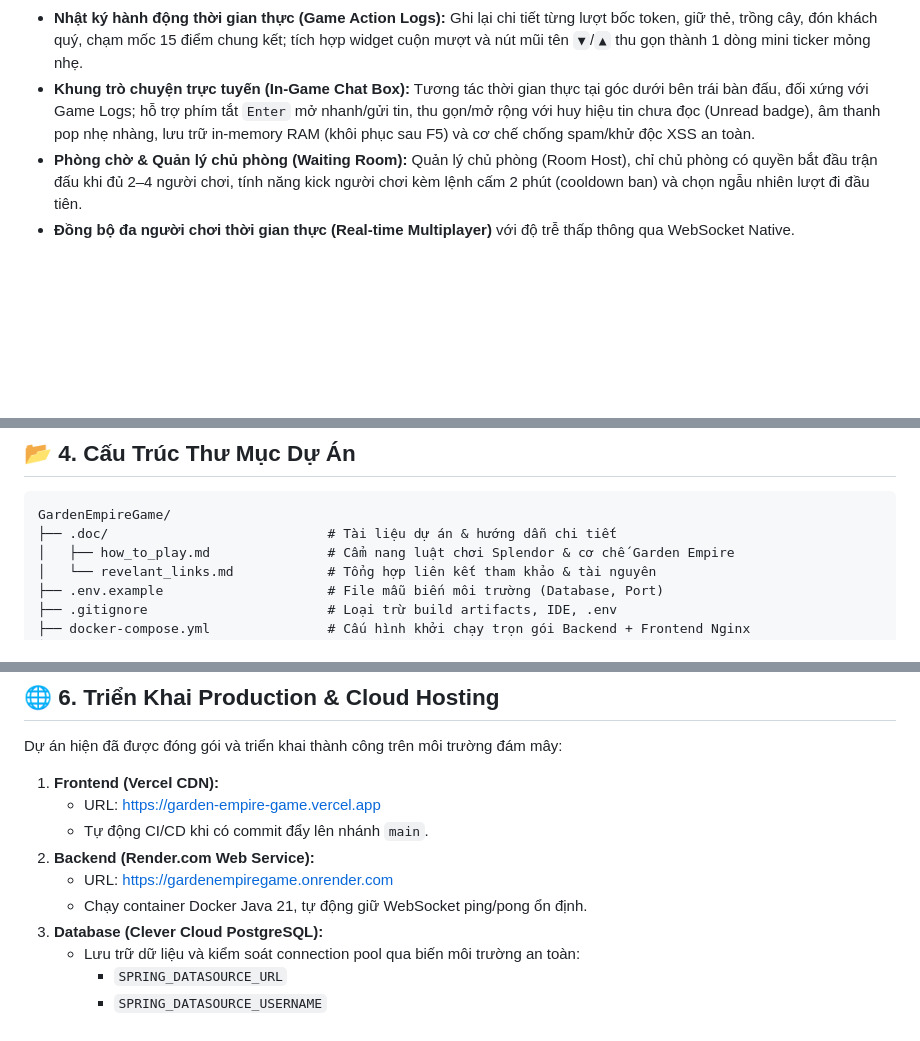
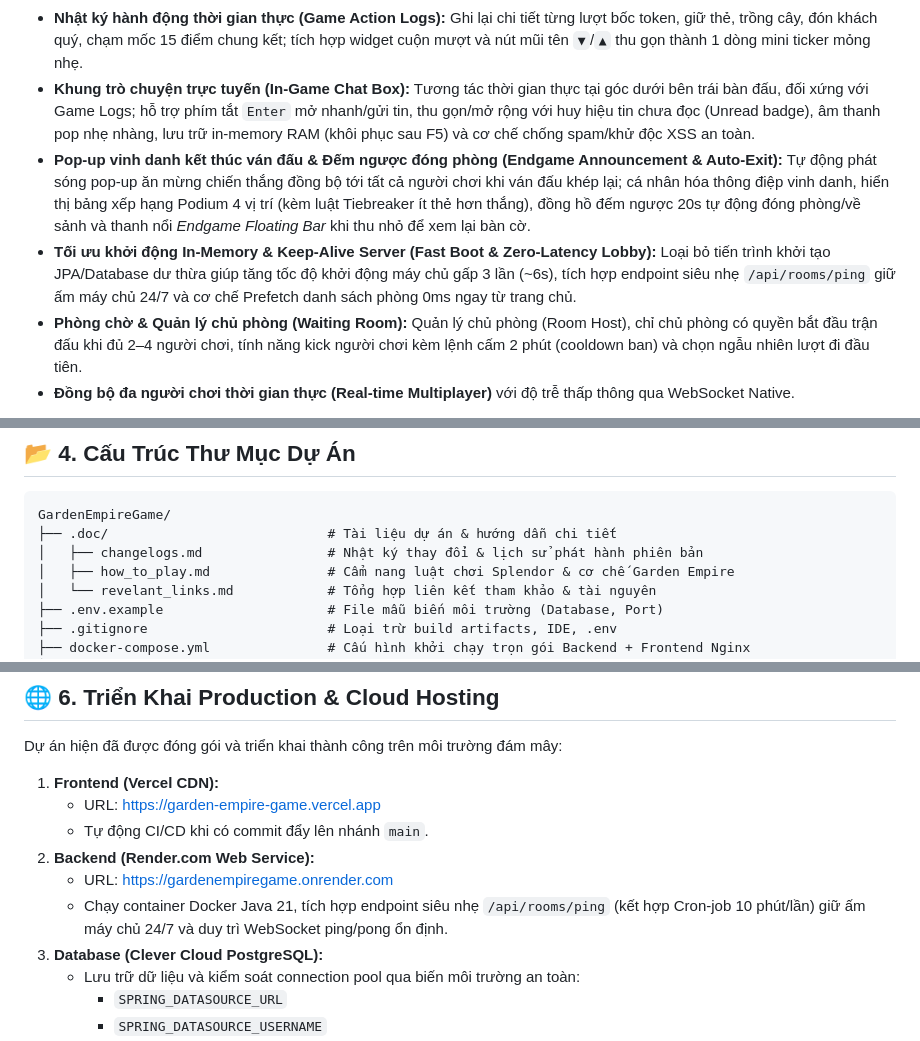
Before and after one commit to Sleepy2608/GardenEmpireGame, a Markdown page: README.md, 3 parts joined by grey strips. Drawn GitHub-style; blank space fills up the shorter version.

````diff
--- a/README.md
+++ b/README.md
@@ -35,6 +35,8 @@
 - **Hộp thông tin người chơi & Bóc tách tài nguyên cầm tay (Players' Box & Opponent Tokens Visibility):** Tái thiết kế toàn diện khung đối thủ chuẩn Wireframe 5 phân khu phân tách bởi đường viền ánh kim hoàng gia; bóc tách chi tiết từng viên trong **6 loại token đối thủ đang cầm trên tay** (Đất, Nước, Ánh Sáng, Hạt Giống, Dinh Dưỡng, Phân Bón Vàng), tích hợp dải giảm giá vĩnh viễn, cảnh báo chạm trần bài giữ (3/3) và chống tràn/gãy dòng tuyệt đối.
 - **Nhật ký hành động thời gian thực (Game Action Logs):** Ghi lại chi tiết từng lượt bốc token, giữ thẻ, trồng cây, đón khách quý, chạm mốc 15 điểm chung kết; tích hợp widget cuộn mượt và nút mũi tên `▼`/`▲` thu gọn thành 1 dòng mini ticker mỏng nhẹ.
 - **Khung trò chuyện trực tuyến (In-Game Chat Box):** Tương tác thời gian thực tại góc dưới bên trái bàn đấu, đối xứng với Game Logs; hỗ trợ phím tắt `Enter` mở nhanh/gửi tin, thu gọn/mở rộng với huy hiệu tin chưa đọc (Unread badge), âm thanh pop nhẹ nhàng, lưu trữ in-memory RAM (khôi phục sau F5) và cơ chế chống spam/khử độc XSS an toàn.
+- **Pop-up vinh danh kết thúc ván đấu & Đếm ngược đóng phòng (Endgame Announcement & Auto-Exit):** Tự động phát sóng pop-up ăn mừng chiến thắng đồng bộ tới tất cả người chơi khi ván đấu khép lại; cá nhân hóa thông điệp vinh danh, hiển thị bảng xếp hạng Podium 4 vị trí (kèm luật Tiebreaker ít thẻ hơn thắng), đồng hồ đếm ngược 20s tự động đóng phòng/về sảnh và thanh nổi *Endgame Floating Bar* khi thu nhỏ để xem lại bàn cờ.
+- **Tối ưu khởi động In-Memory & Keep-Alive Server (Fast Boot & Zero-Latency Lobby):** Loại bỏ tiến trình khởi tạo JPA/Database dư thừa giúp tăng tốc độ khởi động máy chủ gấp 3 lần (~6s), tích hợp endpoint siêu nhẹ `/api/rooms/ping` giữ ấm máy chủ 24/7 và cơ chế Prefetch danh sách phòng 0ms ngay từ trang chủ.
 - **Phòng chờ & Quản lý chủ phòng (Waiting Room):** Quản lý chủ phòng (Room Host), chỉ chủ phòng có quyền bắt đầu trận đấu khi đủ 2–4 người chơi, tính năng kick người chơi kèm lệnh cấm 2 phút (cooldown ban) và chọn ngẫu nhiên lượt đi đầu tiên.
 - **Đồng bộ đa người chơi thời gian thực (Real-time Multiplayer)** với độ trễ thấp thông qua WebSocket Native.
 
@@ -110,6 +112,7 @@ graph TD
 ```text
 GardenEmpireGame/
 ├── .doc/                            # Tài liệu dự án & hướng dẫn chi tiết
+│   ├── changelogs.md                # Nhật ký thay đổi & lịch sử phát hành phiên bản
 │   ├── how_to_play.md               # Cẩm nang luật chơi Splendor & cơ chế Garden Empire
 │   └── revelant_links.md            # Tổng hợp liên kết tham khảo & tài nguyên
 ├── .env.example                     # File mẫu biến môi trường (Database, Port)
@@ -224,7 +230,7 @@ Dự án hiện đã được đóng gói và triển khai thành công trên m
    - Tự động CI/CD khi có commit đẩy lên nhánh `main`.
 2. **Backend (Render.com Web Service):**
    - URL: [https://gardenempiregame.onrender.com](https://gardenempiregame.onrender.com)
-   - Chạy container Docker Java 21, tự động giữ WebSocket ping/pong ổn định.
+   - Chạy container Docker Java 21, tích hợp endpoint siêu nhẹ `/api/rooms/ping` (kết hợp Cron-job 10 phút/lần) giữ ấm máy chủ 24/7 và duy trì WebSocket ping/pong ổn định.
 3. **Database (Clever Cloud PostgreSQL):**
    - Lưu trữ dữ liệu và kiểm soát connection pool qua biến môi trường an toàn:
      - `SPRING_DATASOURCE_URL`
````
Also changed, not shown: other parts of README.md (+15 -4 lines), .doc/changelogs.md (+15 -0 lines).
